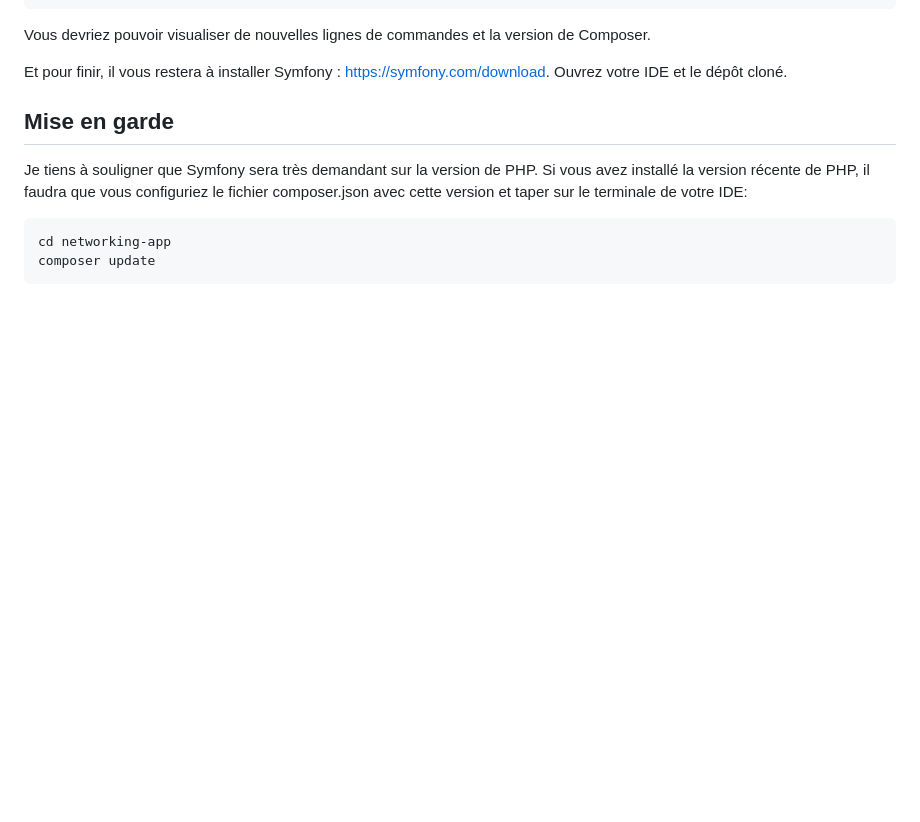
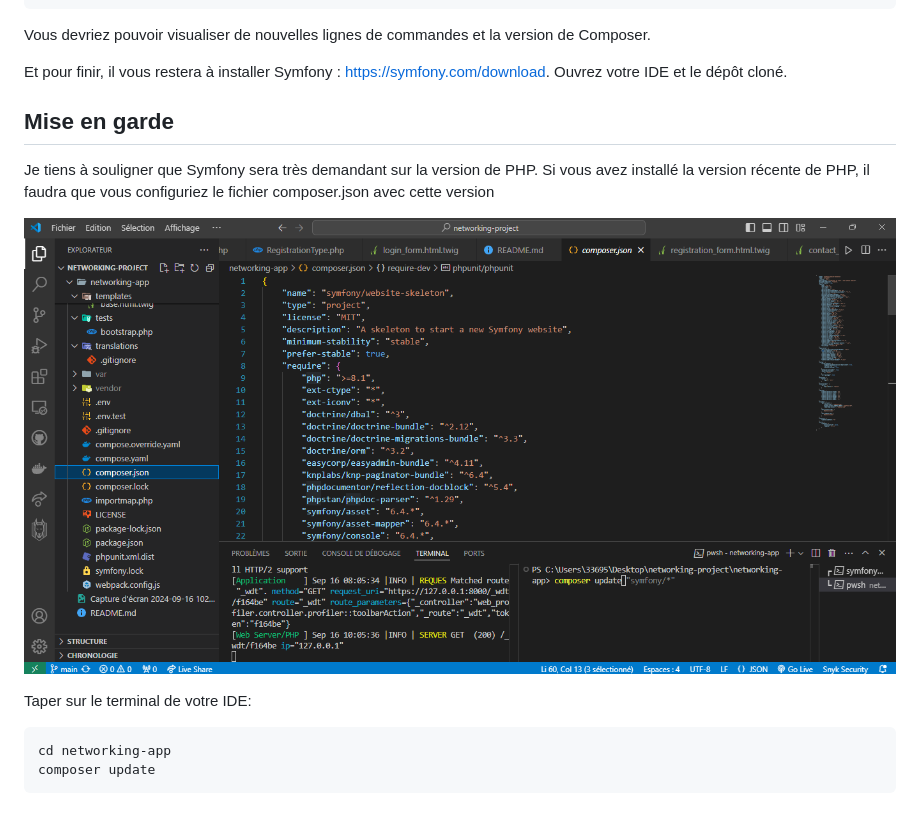
Before and after one commit to MinhNguyenTang/Networking-Dev, a Markdown page: README.md, the part around the change. GitHub-like rendering; pictures changed too: Capture d'écran 2024-09-16 120011.png (added); blank space fills up the shorter version.

Commit message:
Mise à jour du README.md v1.5

````diff
--- a/README.md
+++ b/README.md
@@ -60,7 +60,11 @@ Et pour finir, il vous restera à installer Symfony : https://symfony.com/downlo
 
 ## Mise en garde
 
-Je tiens à souligner que Symfony sera très demandant sur la version de PHP. Si vous avez installé la version récente de PHP, il faudra que vous configuriez le fichier composer.json avec cette version et taper sur le terminale de votre IDE:
+Je tiens à souligner que Symfony sera très demandant sur la version de PHP. Si vous avez installé la version récente de PHP, il faudra que vous configuriez le fichier composer.json avec cette version
+
+![Configuration composer.json](<Capture d'écran 2024-09-16 120011.png>)
+
+Taper sur le terminal de votre IDE:
 
 ```
 cd networking-app
````
